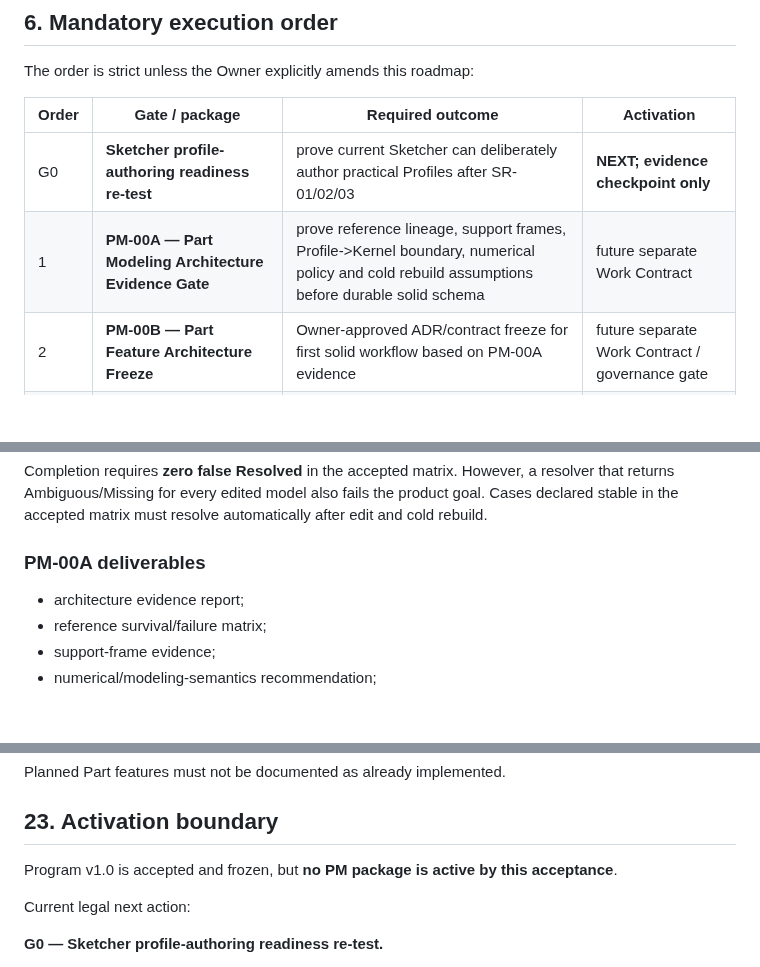
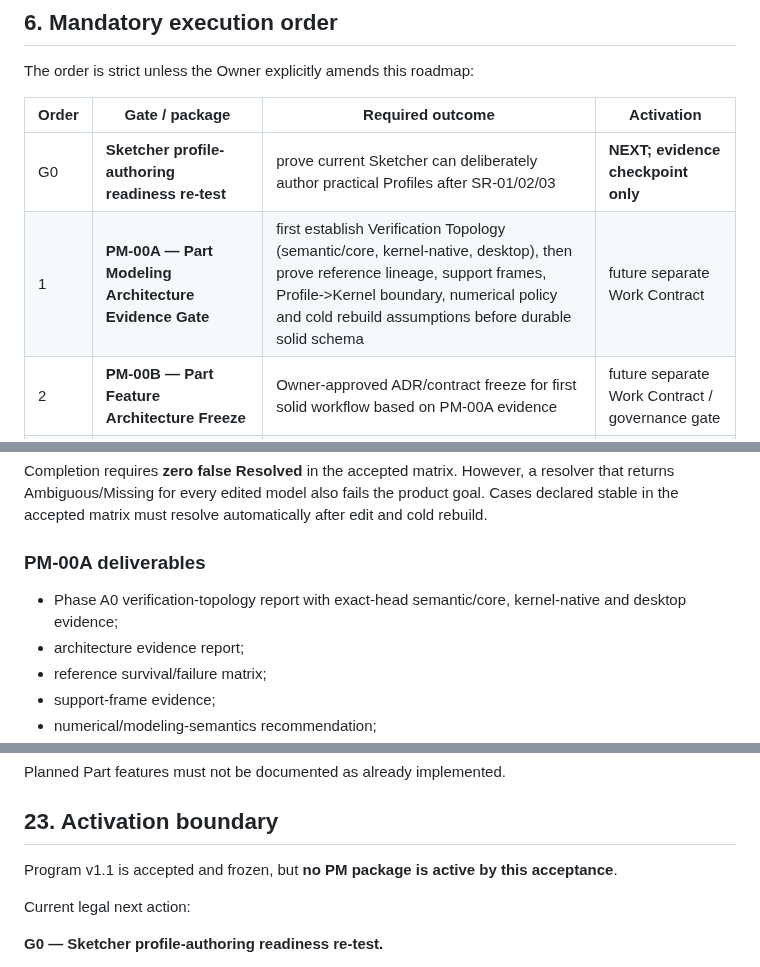
Before and after one commit to MechanicalCave/SimpleSolid2, a Markdown page: work/PART_MODELING_V1_ROADMAP.md, 3 parts joined by grey strips. GitHub-like rendering; blank space fills up the shorter version.

```diff
--- a/work/PART_MODELING_V1_ROADMAP.md
+++ b/work/PART_MODELING_V1_ROADMAP.md
@@ -121,7 +122,7 @@ The order is strict unless the Owner explicitly amends this roadmap:
 | Order | Gate / package | Required outcome | Activation |
 | --- | --- | --- | --- |
 | G0 | **Sketcher profile-authoring readiness re-test** | prove current Sketcher can deliberately author practical Profiles after SR-01/02/03 | **NEXT; evidence checkpoint only** |
-| 1 | **PM-00A — Part Modeling Architecture Evidence Gate** | prove reference lineage, support frames, Profile->Kernel boundary, numerical policy and cold rebuild assumptions before durable solid schema | future separate Work Contract |
+| 1 | **PM-00A — Part Modeling Architecture Evidence Gate** | first establish Verification Topology (semantic/core, kernel-native, desktop), then prove reference lineage, support frames, Profile->Kernel boundary, numerical policy and cold rebuild assumptions before durable solid schema | future separate Work Contract |
 | 2 | **PM-00B — Part Feature Architecture Freeze** | Owner-approved ADR/contract freeze for first solid workflow based on PM-00A evidence | future separate Work Contract / governance gate |
 | 3 | **PM-01 — First Solid Vertical Slice: Body / Feature / Extrude Add** | minimum durable Body/Feature architecture plus one complete Extrude Add lifecycle | future separate Work Contract |
 | 4 | **PM-02 — Datum Plane / Sketch Support / Extrude Cut** | offset datum from stable source, Sketch on datum, Cut, downstream recompute/failure behavior | future separate Work Contract |
@@ -204,6 +286,7 @@ Completion requires **zero false Resolved** in the accepted matrix. However, a r
 
 ### PM-00A deliverables
 
+- Phase A0 verification-topology report with exact-head semantic/core, kernel-native and desktop evidence;
 - architecture evidence report;
 - reference survival/failure matrix;
 - support-frame evidence;
@@ -492,7 +575,7 @@ Planned Part features must not be documented as already implemented.
 
 ## 23. Activation boundary
 
-Program v1.0 is accepted and frozen, but **no PM package is active by this acceptance**.
+Program v1.1 is accepted and frozen, but **no PM package is active by this acceptance**.
 
 Current legal next action:
 
```
Also changed, not shown: other parts of work/PART_MODELING_V1_ROADMAP.md (+83 -1 lines).
